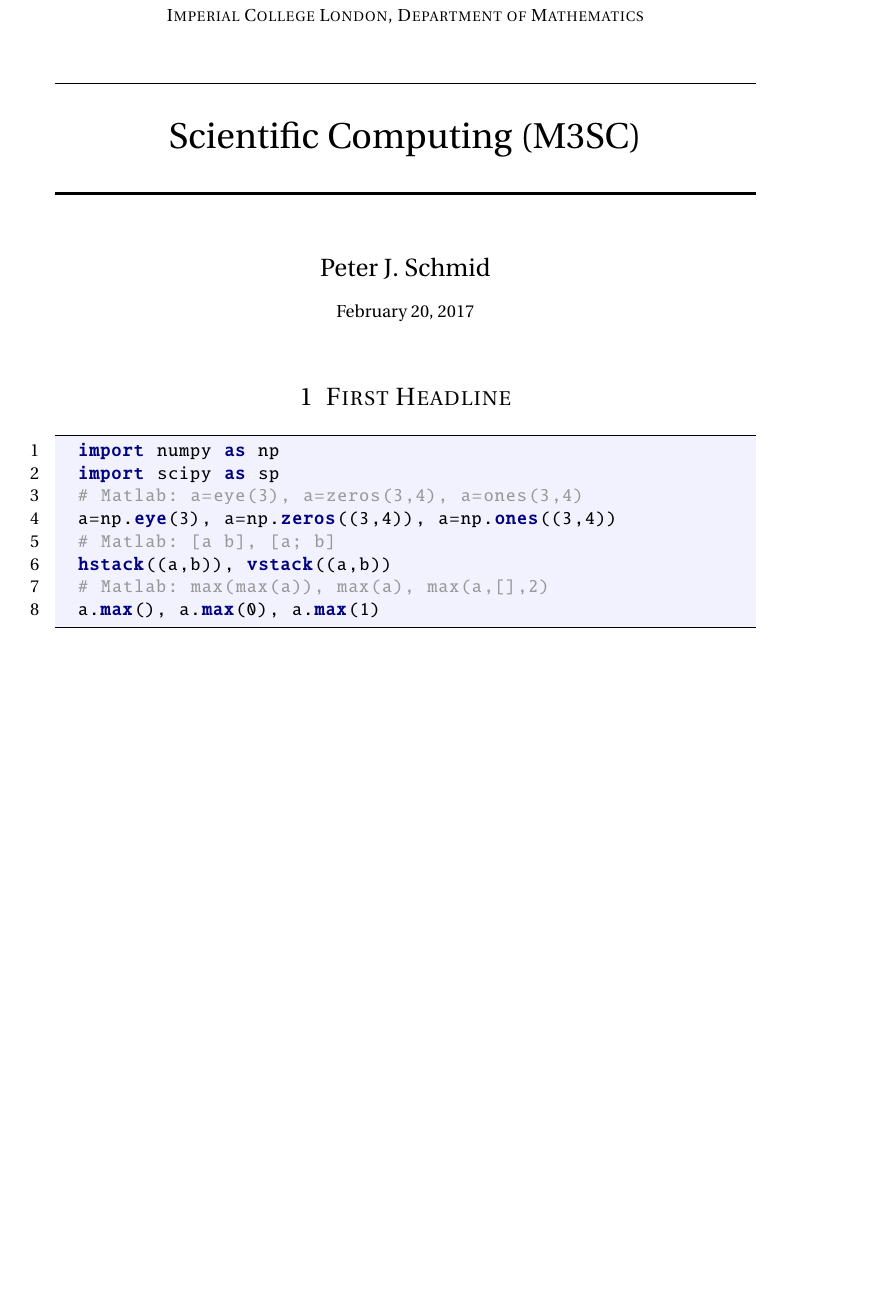
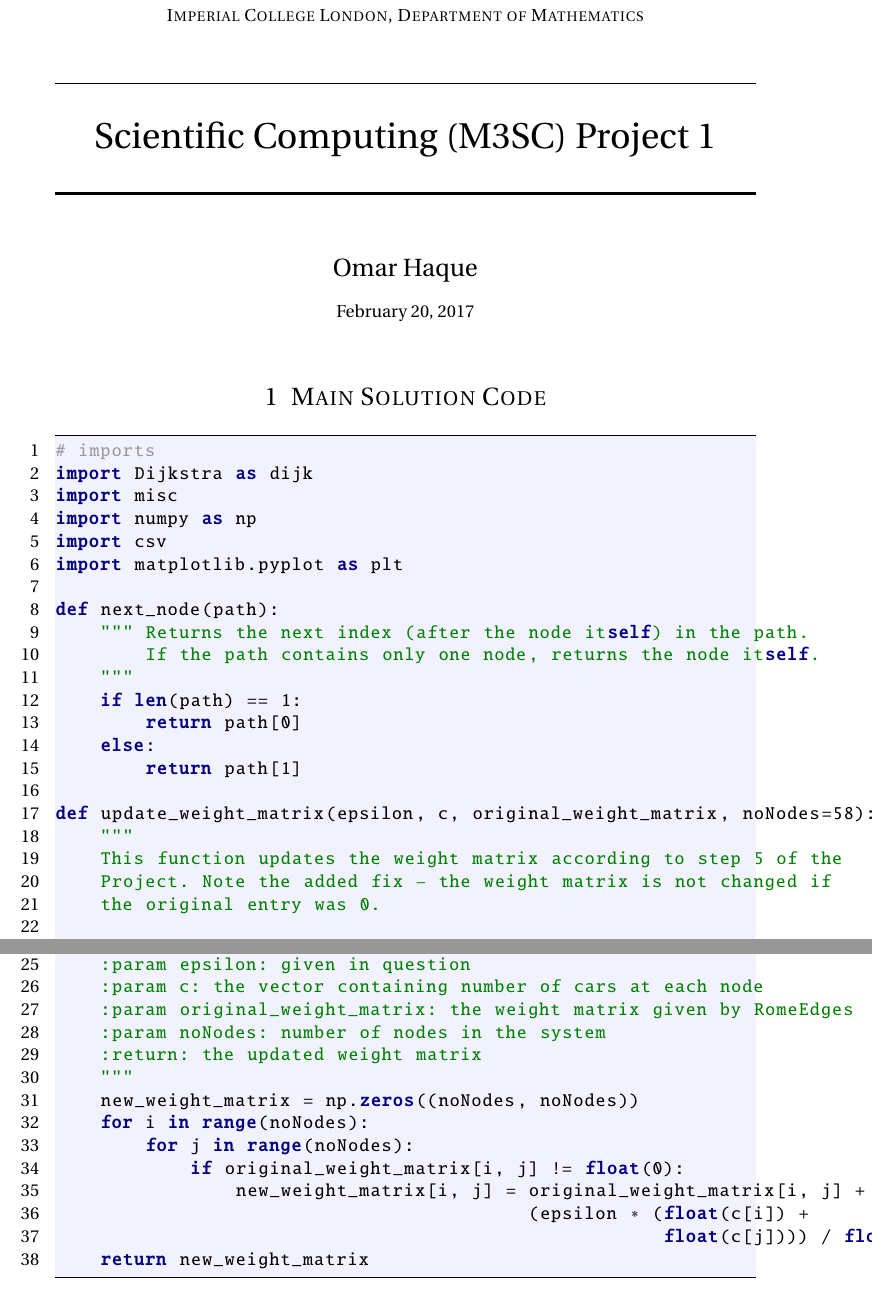
Before and after one commit to haqueo/Scientific-Computing-Project, a LaTeX document (ScientificComputation/Projects/project1/Latex/textemplate.tex): part of the page before the commit and two parts of pages 1 and 2 of 2 after it, the two joined at a grey line, cut so that both start at the same text, the shorter picture padded with empty space. Compiled offline with pdfLaTeX.

Commit message:
updating before work

```diff
--- a/ScientificComputation/Projects/project1/Latex/textemplate.tex
+++ b/ScientificComputation/Projects/project1/Latex/textemplate.tex
@@ -105,11 +105,11 @@ showstringspaces=false            %
 \normalfont \normalsize
 \textsc{Imperial College London, Department of Mathematics} \\ [25pt]
 \horrule{0.5pt} \\[0.4cm]                      % thin top horizontal rule
-\huge Scientific Computing (M3SC) \\           % the assignment title
+\huge Scientific Computing (M3SC) Project 1 \\           % the assignment title
 \horrule{2pt} \\[0.5cm]                        % thick bottom horizontal rule
 }
 
-\author{Peter J. Schmid}
+\author{Omar Haque}
 \date{\normalsize\today}
 
 \begin{document}
@@ -118,17 +118,48 @@ showstringspaces=false            %
 
 \maketitle
 
-\section{First Headline}
+\section{Main Solution Code}
 
 \begin{python}
-  import numpy as np
-  import scipy as sp
-  # Matlab: a=eye(3), a=zeros(3,4), a=ones(3,4)
-  a=np.eye(3), a=np.zeros((3,4)), a=np.ones((3,4))
-  # Matlab: [a b], [a; b]
-  hstack((a,b)), vstack((a,b))
-  # Matlab: max(max(a)), max(a), max(a,[],2)
-  a.max(), a.max(0), a.max(1)
+# imports
+import Dijkstra as dijk
+import misc
+import numpy as np
+import csv
+import matplotlib.pyplot as plt
+
+def next_node(path):
+    """ Returns the next index (after the node itself) in the path.
+        If the path contains only one node, returns the node itself.
+    """
+    if len(path) == 1:
+        return path[0]
+    else:
+        return path[1]
+
+def update_weight_matrix(epsilon, c, original_weight_matrix, noNodes=58):
+    """
+    This function updates the weight matrix according to step 5 of the
+    Project. Note the added fix - the weight matrix is not changed if
+    the original entry was 0.
+
+
+
+    :param epsilon: given in question
+    :param c: the vector containing number of cars at each node
+    :param original_weight_matrix: the weight matrix given by RomeEdges
+    :param noNodes: number of nodes in the system
+    :return: the updated weight matrix
+    """
+    new_weight_matrix = np.zeros((noNodes, noNodes))
+    for i in range(noNodes):
+        for j in range(noNodes):
+            if original_weight_matrix[i, j] != float(0):
+                new_weight_matrix[i, j] = original_weight_matrix[i, j] + \
+                                          (epsilon * (float(c[i]) +
+                                                      float(c[j]))) / float(2)
+    return new_weight_matrix
+
 \end{python}
 
 \end{document}
```
Also changed, not shown: ScientificComputation/Projects/project1/Latex/textemplate.pdf (added), 3 other files.
